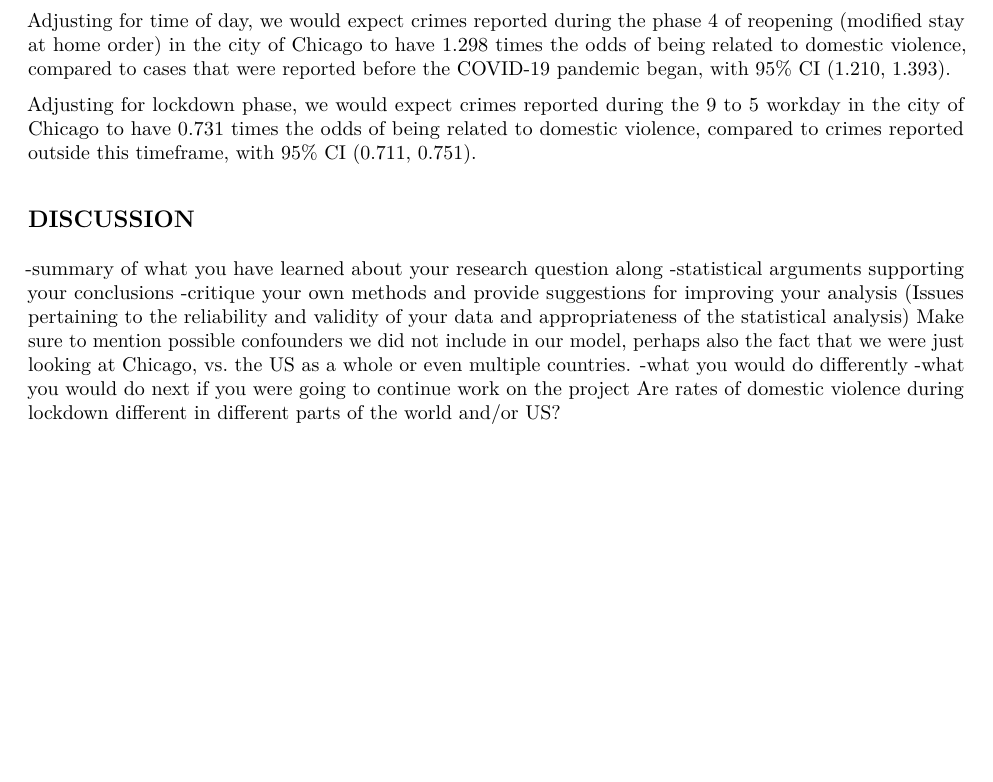
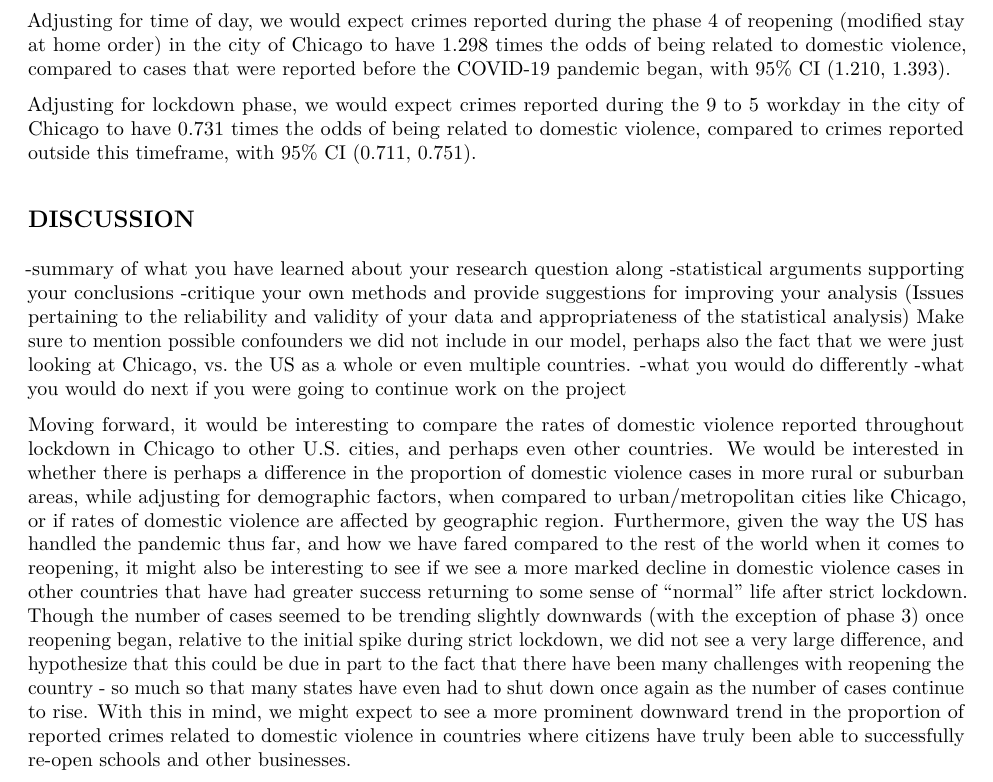
Before and after one commit to chenstacy591/Final-Pro-Chicago, an R Markdown document (chicago_domestic_crime.Rmd): part of page 8 of 8, cut so that both start at the same text, the shorter picture padded with empty space. The pictures show the output file chicago_domestic_crime.pdf that the author committed with the source.

Commit message:
Added some suggestions about future directions to discusson section

```diff
--- a/chicago_domestic_crime.Rmd
+++ b/chicago_domestic_crime.Rmd
@@ -432,4 +432,5 @@ Adjusting for lockdown phase, we would expect crimes reported during the 9 to 5
 Make sure to mention possible confounders we did not include in our model, perhaps also the fact that we were just looking at Chicago, vs. the US as a whole or even multiple countries.
 -what you would do differently
 -what you would do next if you were going to continue work on the project
-Are rates of domestic violence during lockdown different in different parts of the world and/or US?
+
+Moving forward, it would be interesting to compare the rates of domestic violence reported throughout lockdown in Chicago to other U.S. cities, and perhaps even other countries. We would be interested in whether there is perhaps a difference in the proportion of domestic violence cases in more rural or suburban areas, while adjusting for demographic factors, when compared to urban/metropolitan cities like Chicago, or if rates of domestic violence are affected by geographic region. Furthermore, given the way the US has handled the pandemic thus far, and how we have fared compared to the rest of the world when it comes to reopening, it might also be interesting to see if we see a more marked decline in domestic violence cases in other countries that have had greater success returning to some sense of “normal” life after strict lockdown. Though the number of cases seemed to be trending slightly downwards (with the exception of phase 3) once reopening began, relative to the initial spike during strict lockdown, we did not see a very large difference, and hypothesize that this could be due in part to the fact that there have been many challenges with reopening the country - so much so that many states have even had to shut down once again as the number of cases continue to rise. With this in mind, we might expect to see a more prominent downward trend in the proportion of reported crimes related to domestic violence in countries where citizens have truly been able to successfully re-open schools and other businesses.
```
Also changed, not shown: chicago_domestic_crime.pdf.
